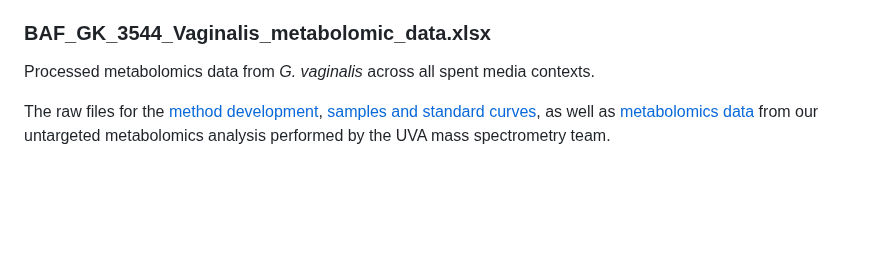
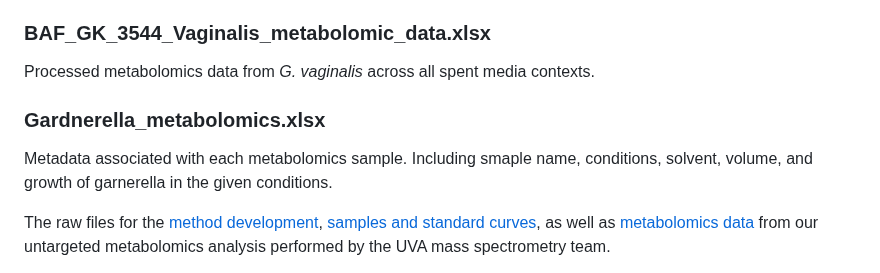
Before and after one commit to emmamglass/bacterialvaginosis_interactions, a Markdown page: README.md, the part around the change. Rendered like a GitHub page; blank space fills up the shorter version.

```diff
--- a/README.md
+++ b/README.md
@@ -108,6 +108,9 @@ Processed metabolomics data from _G. piotii_ across all spent media contexts.
 ### BAF_GK_3544_Vaginalis_metabolomic_data.xlsx
 Processed metabolomics data from _G. vaginalis_ across all spent media contexts.
 
+### Gardnerella_metabolomics.xlsx
+Metadata associated with each metabolomics sample. Including smaple name, conditions, solvent, volume, and growth of garnerella in the given conditions.
+
 The raw files for the [method development](https://www.dropbox.com/scl/fo/wlsa6q8h8ruk6xkc2fiaz/h?rlkey=17krvbcmsbnfjajng3jzu4ncd&dl=0), [samples and standard curves](https://www.dropbox.com/scl/fo/yz5gpej71avgetdl2aa26/h?rlkey=m9wvvi0ep7y8qc00cnmnxc5jh&dl=0), as well as [metabolomics data](https://www.dropbox.com/scl/fo/dsaejf46kphv5vzhc67j0/h?rlkey=31rfyt9nam8m91i9py38zpuvu&dl=0) from our untargeted metabolomics analysis performed by the UVA mass spectrometry team.
 
 All metabolomics data has been submitted for review to the Metabolights repository under the unique identifier: REQ20250415209971.
```
